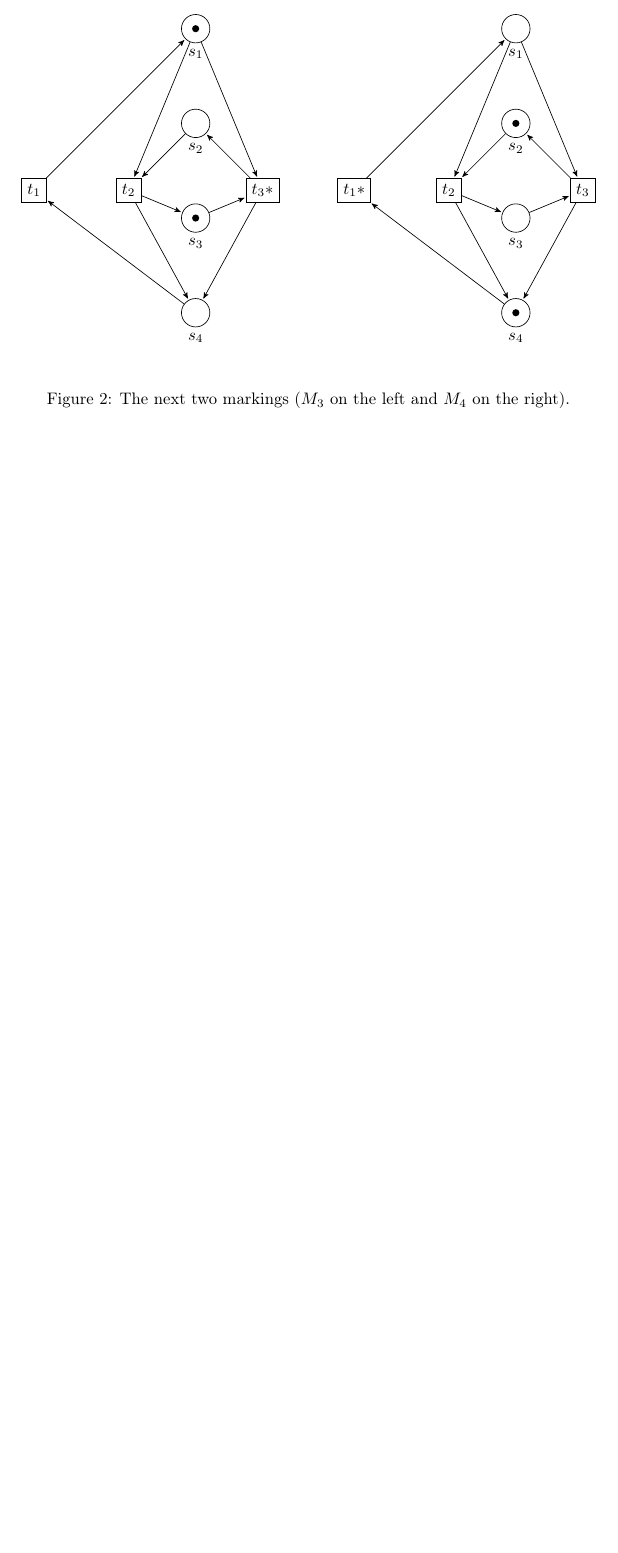
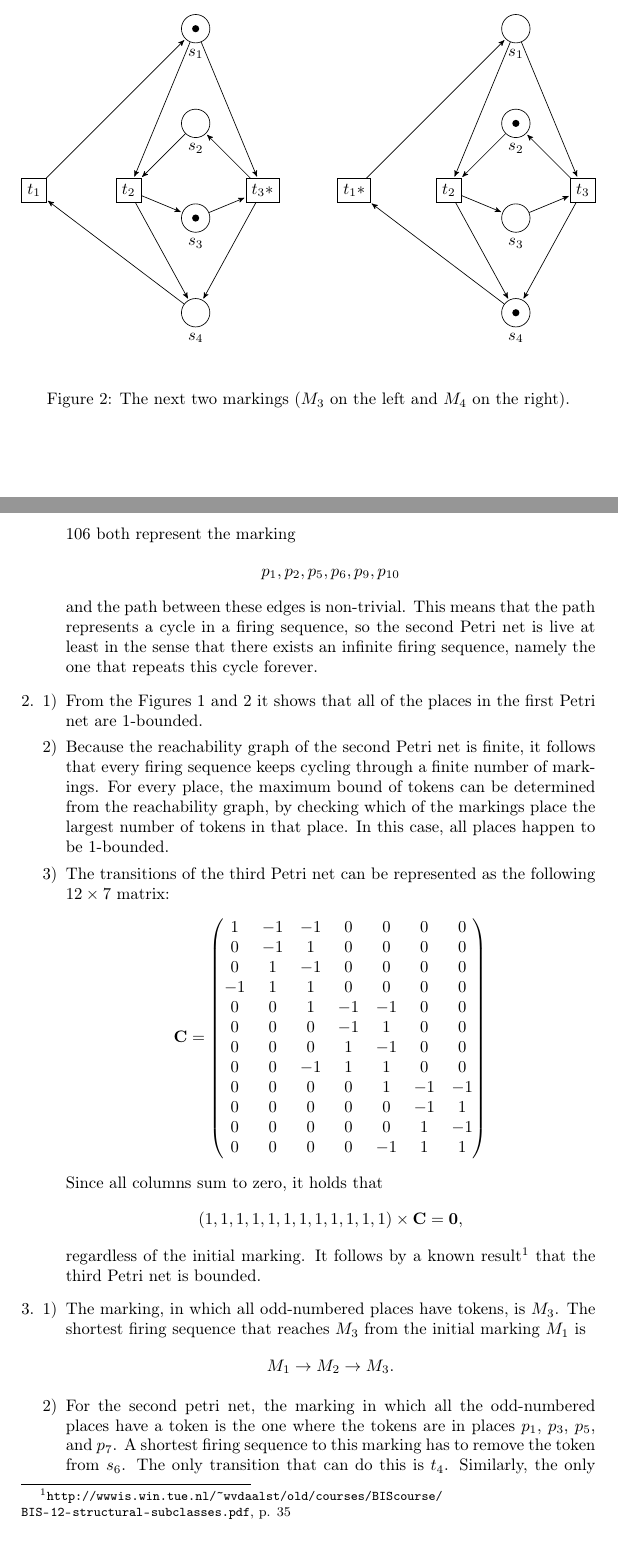
Before and after one commit to jllang/DistSys2019Assignment2, a LaTeX document (part2/part2.tex): part of page 2 of 2 before the commit and two parts of pages 2 and 3 of 4 after it, the two joined at a grey line, cut so that both start at the same text, the shorter picture padded with empty space. Compiled offline with pdfLaTeX.

Commit message:
Further work on part 2.

```diff
--- a/part2/part2.tex
+++ b/part2/part2.tex
@@ -183,0 +190,66 @@
+    			instance, the edges 1 and 106 both represent the marking
+    			\begin{align*}
+    				p_1, p_2, p_5, p_6, p_9, p_{10}
+				\end{align*}
+				and the path between these edges is non-trivial. This means that the
+				path represents a cycle in a firing sequence, so the second Petri net is
+				live at least in the sense that there exists an infinite firing sequence,
+				namely the one that repeats this cycle forever.
+    		\end{enumerate}
+    	\item
+    		\begin{enumerate}[1)]
+    			\item
+    				From the Figures 1 and 2 it shows that all of the places in the first
+    				Petri net are 1-bounded.
+				\item
+    				Because the reachability graph of the second Petri net is finite, it
+    				follows that every firing sequence keeps cycling through a finite
+    				number of markings. For every place, the maximum bound of tokens can
+    				be determined from the reachability graph, by checking which of the
+    				markings place the largest number of tokens in that place. In this
+    				case, all places happen to be 1-bounded.
+    			\item
+    				The transitions of the third Petri net can be represented as the
+    				following $12 \times 7$ matrix:
+    				\begin{equation*}
+    					\mathbf{C} =
+    						\left( \begin{matrix}
+  								 1 & -1 & -1 &  0 &  0 &  0 &  0 \\
+  								 0 & -1 &  1 &  0 &  0 &  0 &  0 \\
+  								 0 &  1 & -1 &  0 &  0 &  0 &  0 \\
+  								-1 &  1 &  1 &  0 &  0 &  0 &  0 \\
+  								 0 &  0 &  1 & -1 & -1 &  0 &  0 \\
+  								 0 &  0 &  0 & -1 &  1 &  0 &  0 \\
+  								 0 &  0 &  0 &  1 & -1 &  0 &  0 \\
+  								 0 &  0 & -1 &  1 &  1 &  0 &  0 \\
+  								 0 &  0 &  0 &  0 &  1 & -1 & -1 \\
+  								 0 &  0 &  0 &  0 &  0 & -1 &  1 \\
+  								 0 &  0 &  0 &  0 &  0 &  1 & -1 \\
+  								 0 &  0 &  0 &  0 & -1 &  1 &  1 \\
+ 							\end{matrix} \right)
+    				\end{equation*}
+    				Since all columns sum to zero, it holds that
+    				\begin{equation*}
+    				    (1,1,1,1,1,1,1,1,1,1,1,1) \times \mathbf{C} = \mathbf{0},
+    				\end{equation*}
+    				regardless of the initial marking. It follows by a known result\footnote{
+    				\url{http://wwwis.win.tue.nl/~wvdaalst/old/courses/BIScourse/BIS-12-structural-subclasses.pdf},
+    				p. 35}
+    				that the third Petri net is bounded.
+    		\end{enumerate}
+   		\item
+    		\begin{enumerate}[1)]
+    			\item
+    				The marking, in which all odd-numbered places have tokens, is $M_3$.
+    				The shortest firing sequence that reaches $M_3$ from the initial marking
+    				$M_1$ is
+    				\begin{align*}
+    				    M_1 \to M_2 \to M_3.
+    				\end{align*}
+
+    			\item
+    				For the second petri net, the marking in which all the odd-numbered
+    				places have a token is the one where the tokens are in places $p_1$,
+    				$p_3$, $p_5$, and $p_7$. A shortest firing sequence to this marking has
+    				to remove the token from $s_6$. The only transition that can do this is
+    				$t_4$. Similarly, the only transition that can remove the token from
```
Also changed, not shown: part2/Question3.png (added), part2/part2.tex (27 more changed lines). Lines whose indentation alone changed are shown as unchanged.
